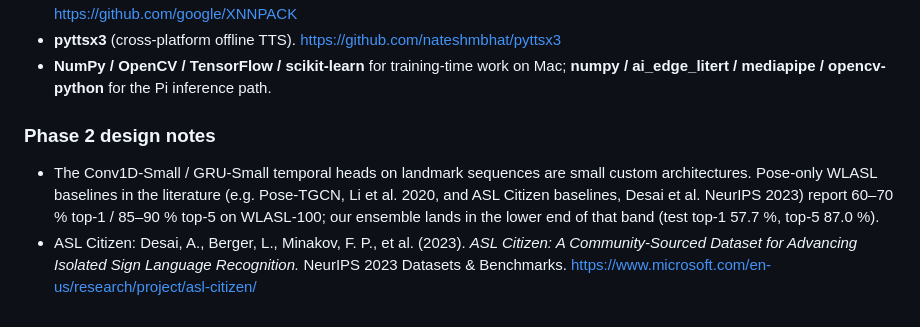
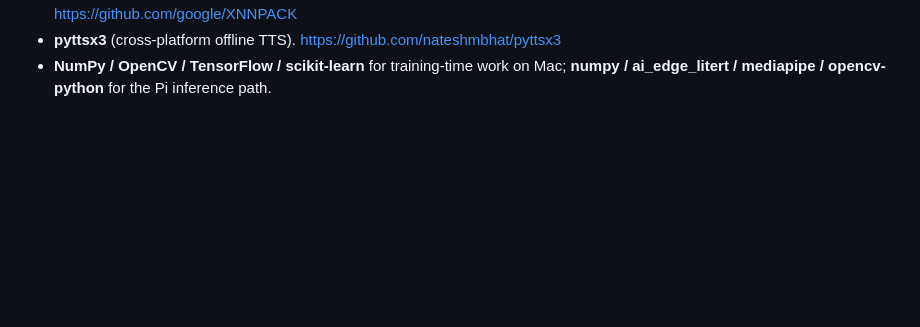
Before and after one commit to yl6079/GestureBridge, a Markdown page: README.md, the part around the change. GitHub-like rendering; blank space fills up the shorter version.

Commit message:
docs(readme): trim citations to items used in body

```diff
--- a/README.md
+++ b/README.md
@@ -395,16 +395,3 @@ upstream datasets and models if you reuse this work.
 - **NumPy / OpenCV / TensorFlow / scikit-learn** for training-time work
   on Mac; **numpy / ai_edge_litert / mediapipe / opencv-python** for the
   Pi inference path.
-
-### Phase 2 design notes
-
-- The Conv1D-Small / GRU-Small temporal heads on landmark sequences are
-  small custom architectures. Pose-only WLASL baselines in the
-  literature (e.g. Pose-TGCN, Li et al. 2020, and ASL Citizen baselines,
-  Desai et al. NeurIPS 2023) report 60–70 % top-1 / 85–90 % top-5 on
-  WLASL-100; our ensemble lands in the lower end of that band
-  (test top-1 57.7 %, top-5 87.0 %).
-- ASL Citizen: Desai, A., Berger, L., Minakov, F. P., et al. (2023).
-  *ASL Citizen: A Community-Sourced Dataset for Advancing Isolated Sign
-  Language Recognition.* NeurIPS 2023 Datasets & Benchmarks.
-  <https://www.microsoft.com/en-us/research/project/asl-citizen/>
```
